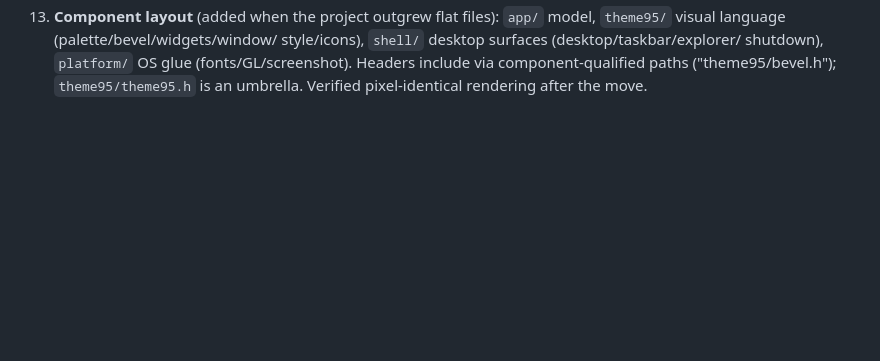
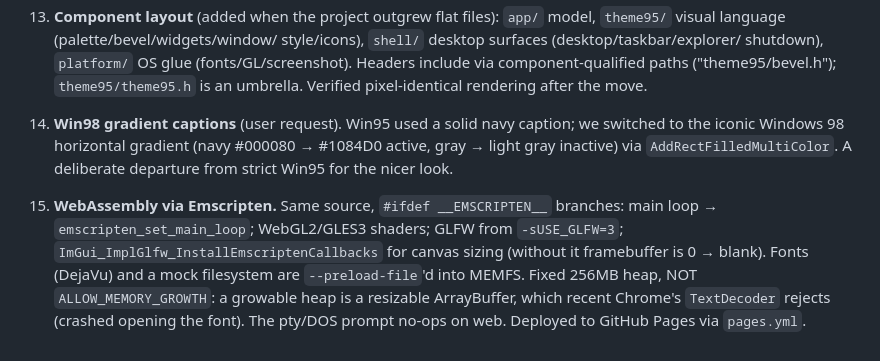
Before and after one commit to marchildmann/BevelDesk, a Markdown page: DECISIONS.md, the part around the change. Rendered like a GitHub page; blank space fills up the shorter version.

```diff
--- a/DECISIONS.md
+++ b/DECISIONS.md
@@ -84,3 +84,17 @@ Ambiguities resolved autonomously during the mission.
     shutdown), `platform/` OS glue (fonts/GL/screenshot). Headers include
     via component-qualified paths ("theme95/bevel.h"); `theme95/theme95.h`
     is an umbrella. Verified pixel-identical rendering after the move.
+
+14. **Win98 gradient captions** (user request). Win95 used a solid navy
+    caption; we switched to the iconic Windows 98 horizontal gradient
+    (navy #000080 → #1084D0 active, gray → light gray inactive) via
+    `AddRectFilledMultiColor`. A deliberate departure from strict Win95 for
+    the nicer look.
+15. **WebAssembly via Emscripten.** Same source, `#ifdef __EMSCRIPTEN__`
+    branches: main loop → `emscripten_set_main_loop`; WebGL2/GLES3 shaders;
+    GLFW from `-sUSE_GLFW=3`; `ImGui_ImplGlfw_InstallEmscriptenCallbacks` for
+    canvas sizing (without it framebuffer is 0 → blank). Fonts (DejaVu) and a
+    mock filesystem are `--preload-file`'d into MEMFS. Fixed 256MB heap, NOT
+    `ALLOW_MEMORY_GROWTH`: a growable heap is a resizable ArrayBuffer, which
+    recent Chrome's `TextDecoder` rejects (crashed opening the font). The
+    pty/DOS prompt no-ops on web. Deployed to GitHub Pages via `pages.yml`.
```
Also changed, not shown: README.md (+19 -0 lines).
